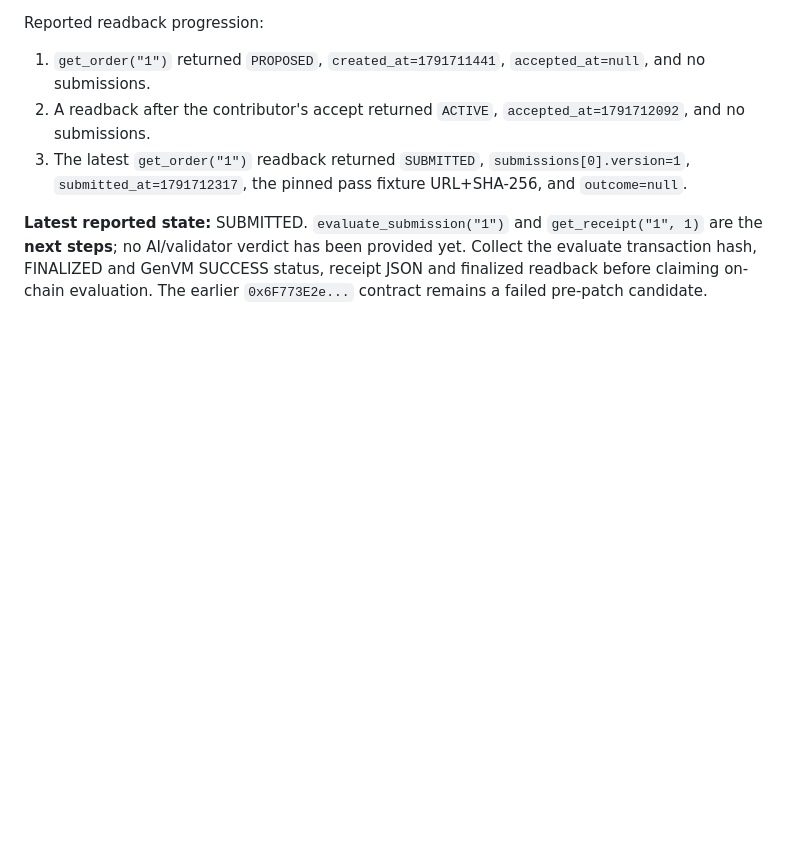
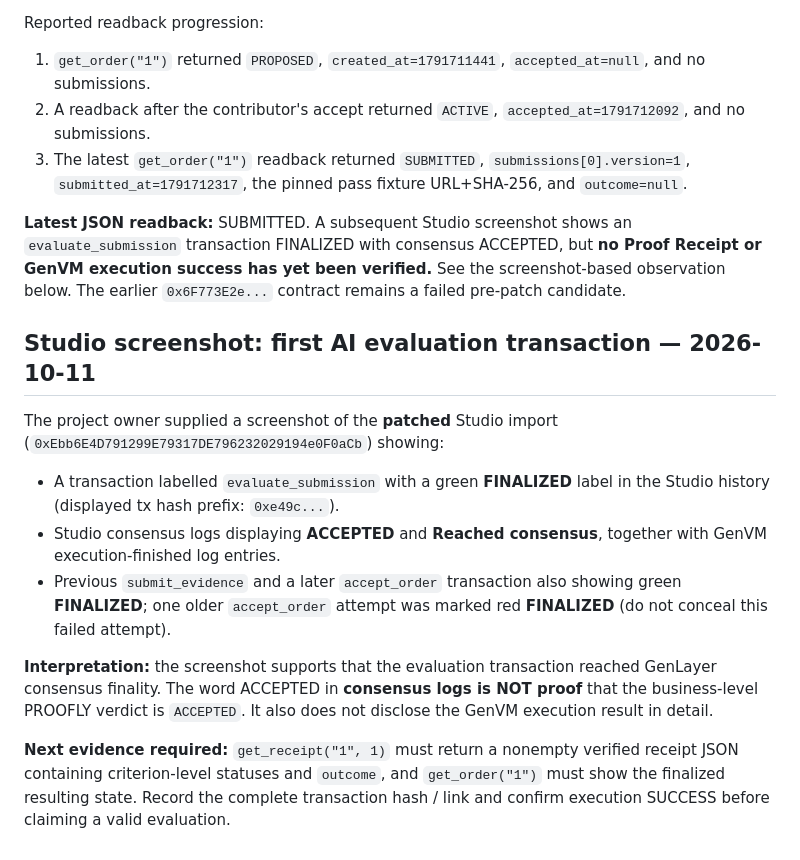
Before and after one commit to bearbaba/PROOFLY, a Markdown page: docs/DEPLOYMENT_EVIDENCE.md, the part around the change. Drawn GitHub-style; blank space fills up the shorter version.

Commit message:
Record finalized Studio consensus for PROOFLY evaluation; await proof receipt

```diff
--- a/docs/DEPLOYMENT_EVIDENCE.md
+++ b/docs/DEPLOYMENT_EVIDENCE.md
@@ -116,9 +116,33 @@ Reported readback progression:
    `submissions[0].version=1`, `submitted_at=1791712317`,
    the pinned pass fixture URL+SHA-256, and `outcome=null`.
 
-**Latest reported state:** SUBMITTED. `evaluate_submission("1")` and
-`get_receipt("1", 1)` are the **next steps**; no AI/validator verdict has
-been provided yet. Collect the evaluate transaction hash, FINALIZED and
-GenVM SUCCESS status, receipt JSON and finalized readback before claiming
-on-chain evaluation. The earlier `0x6F773E2e...` contract remains a failed
+**Latest JSON readback:** SUBMITTED. A subsequent Studio screenshot shows an
+`evaluate_submission` transaction FINALIZED with consensus ACCEPTED, but
+**no Proof Receipt or GenVM execution success has yet been verified.**
+See the screenshot-based observation below. The earlier `0x6F773E2e...` contract remains a failed
 pre-patch candidate.
+
+
+## Studio screenshot: first AI evaluation transaction — 2026-10-11
+
+The project owner supplied a screenshot of the **patched** Studio import
+(`0xEbb6E4D791299E79317DE796232029194e0F0aCb`) showing:
+
+- A transaction labelled `evaluate_submission` with a green **FINALIZED**
+  label in the Studio history (displayed tx hash prefix: `0xe49c...`).
+- Studio consensus logs displaying **ACCEPTED** and **Reached consensus**,
+  together with GenVM execution-finished log entries.
+- Previous `submit_evidence` and a later `accept_order` transaction
+  also showing green **FINALIZED**; one older `accept_order` attempt was
+  marked red **FINALIZED** (do not conceal this failed attempt).
+
+**Interpretation:** the screenshot supports that the evaluation transaction
+reached GenLayer consensus finality. The word ACCEPTED in **consensus logs is
+NOT proof** that the business-level PROOFLY verdict is `ACCEPTED`.
+It also does not disclose the GenVM execution result in detail.
+
+**Next evidence required:**
+`get_receipt("1", 1)` must return a nonempty verified receipt JSON containing
+criterion-level statuses and `outcome`, and `get_order("1")` must show the
+finalized resulting state. Record the complete transaction hash / link
+and confirm execution SUCCESS before claiming a valid evaluation.
```
